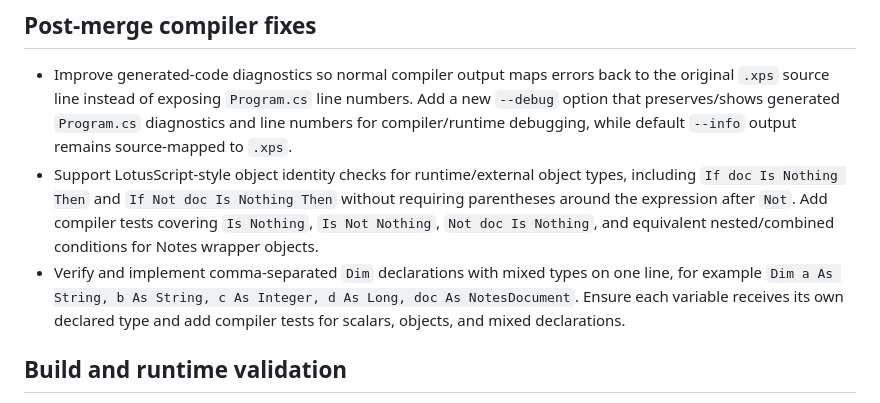
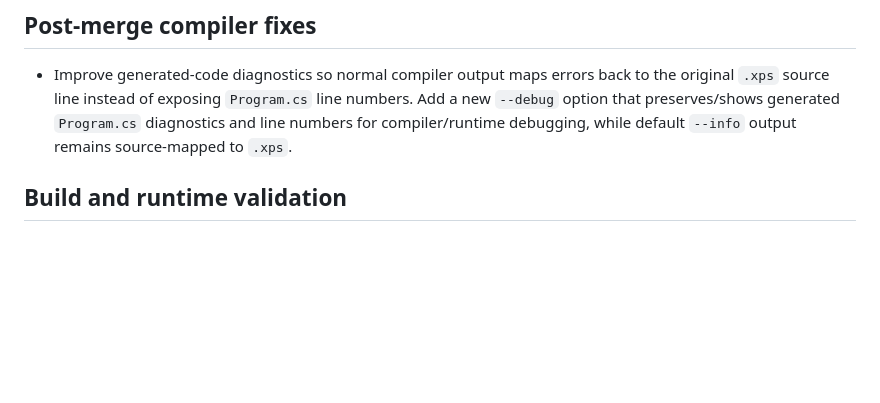
Before and after one commit to xpagedeveloper/XPscript, a Markdown page: todo/HCLNotes.md, the part around the change. Rendered like a GitHub page; blank space fills up the shorter version.

Commit message:
Remove completed general compiler TODOs

```diff
--- a/todo/HCLNotes.md
+++ b/todo/HCLNotes.md
@@ -5,8 +5,6 @@ This tracks functionality still missing or needing validation in the XPscript HC
 ## Post-merge compiler fixes
 
 - Improve generated-code diagnostics so normal compiler output maps errors back to the original `.xps` source line instead of exposing `Program.cs` line numbers. Add a new `--debug` option that preserves/shows generated `Program.cs` diagnostics and line numbers for compiler/runtime debugging, while default `--info` output remains source-mapped to `.xps`.
-- Support LotusScript-style object identity checks for runtime/external object types, including `If doc Is Nothing Then` and `If Not doc Is Nothing Then` without requiring parentheses around the expression after `Not`. Add compiler tests covering `Is Nothing`, `Is Not Nothing`, `Not doc Is Nothing`, and equivalent nested/combined conditions for Notes wrapper objects.
-- Verify and implement comma-separated `Dim` declarations with mixed types on one line, for example `Dim a As String, b As String, c As Integer, d As Long, doc As NotesDocument`. Ensure each variable receives its own declared type and add compiler tests for scalars, objects, and mixed declarations.
 
 ## Build and runtime validation
 
```
